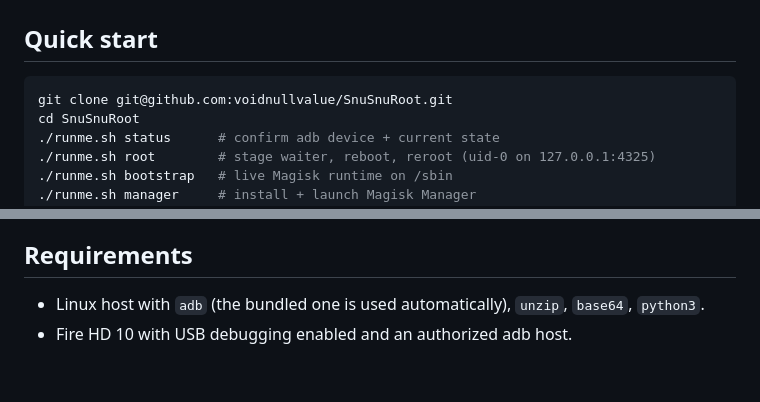
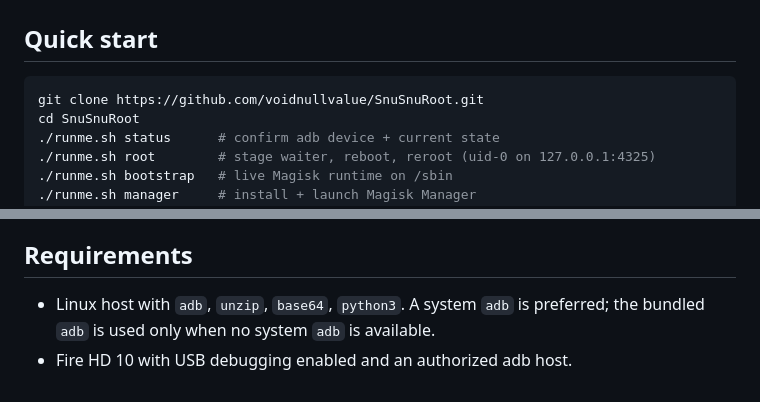
Before and after one commit to voidnullvalue/SnuSnuRoot, a Markdown page: README.md, 2 parts joined by grey strips. Drawn GitHub-style.

Commit message:
Use public HTTPS clone and prefer system adb

````diff
--- a/README.md
+++ b/README.md
@@ -53,7 +53,7 @@ tools/xbps-root/usr/           minimal adb + transitive shared-library closure
 ## Quick start
 
 ```sh
-git clone git@github.com:voidnullvalue/SnuSnuRoot.git
+git clone https://github.com/voidnullvalue/SnuSnuRoot.git
 cd SnuSnuRoot
 ./runme.sh status      # confirm adb device + current state
 ./runme.sh root        # stage waiter, reboot, reroot (uid-0 on 127.0.0.1:4325)
@@ -101,6 +101,6 @@ code are likewise distributed under GPL-3.0.
 
 ## Requirements
 
-- Linux host with `adb` (the bundled one is used automatically), `unzip`,
-  `base64`, `python3`.
+- Linux host with `adb`, `unzip`, `base64`, `python3`. A system `adb` is preferred;
+  the bundled `adb` is used only when no system `adb` is available.
 - Fire HD 10 with USB debugging enabled and an authorized adb host.
````
